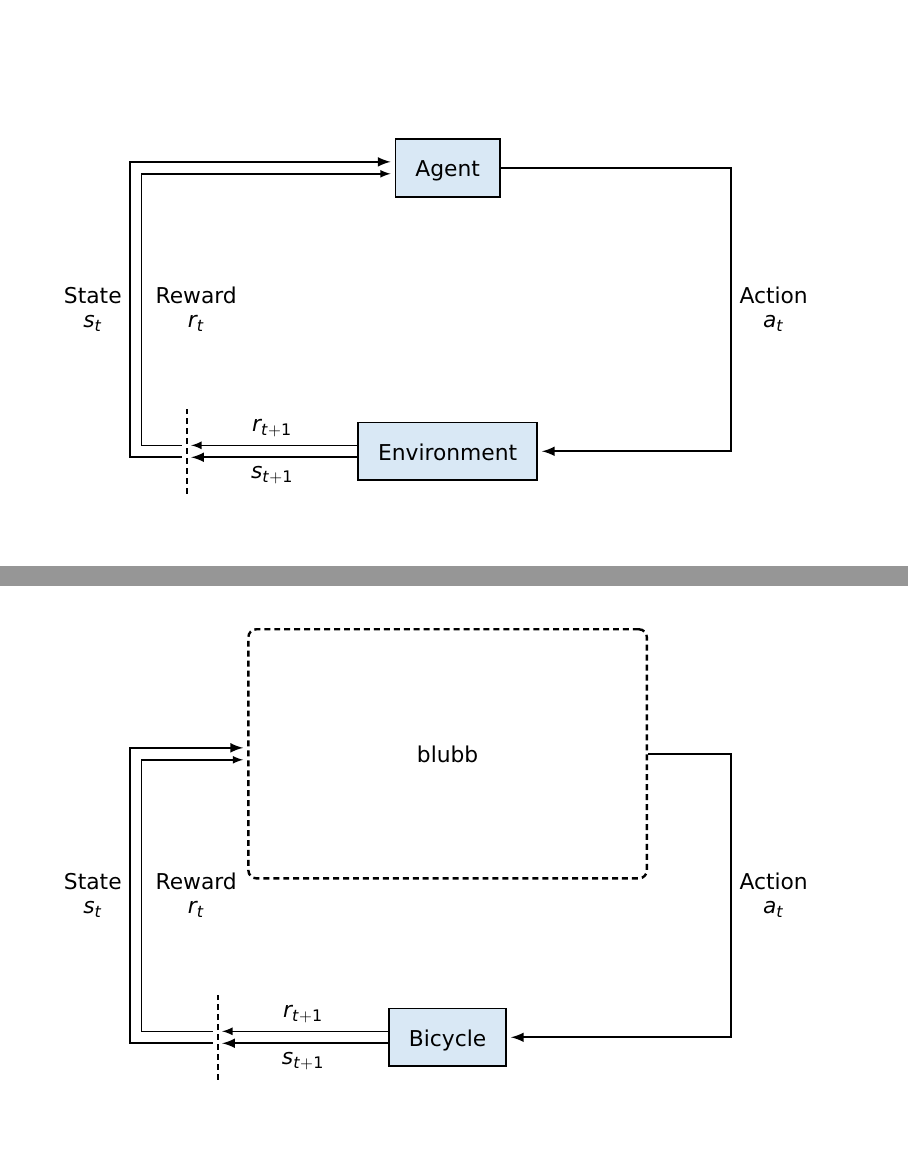
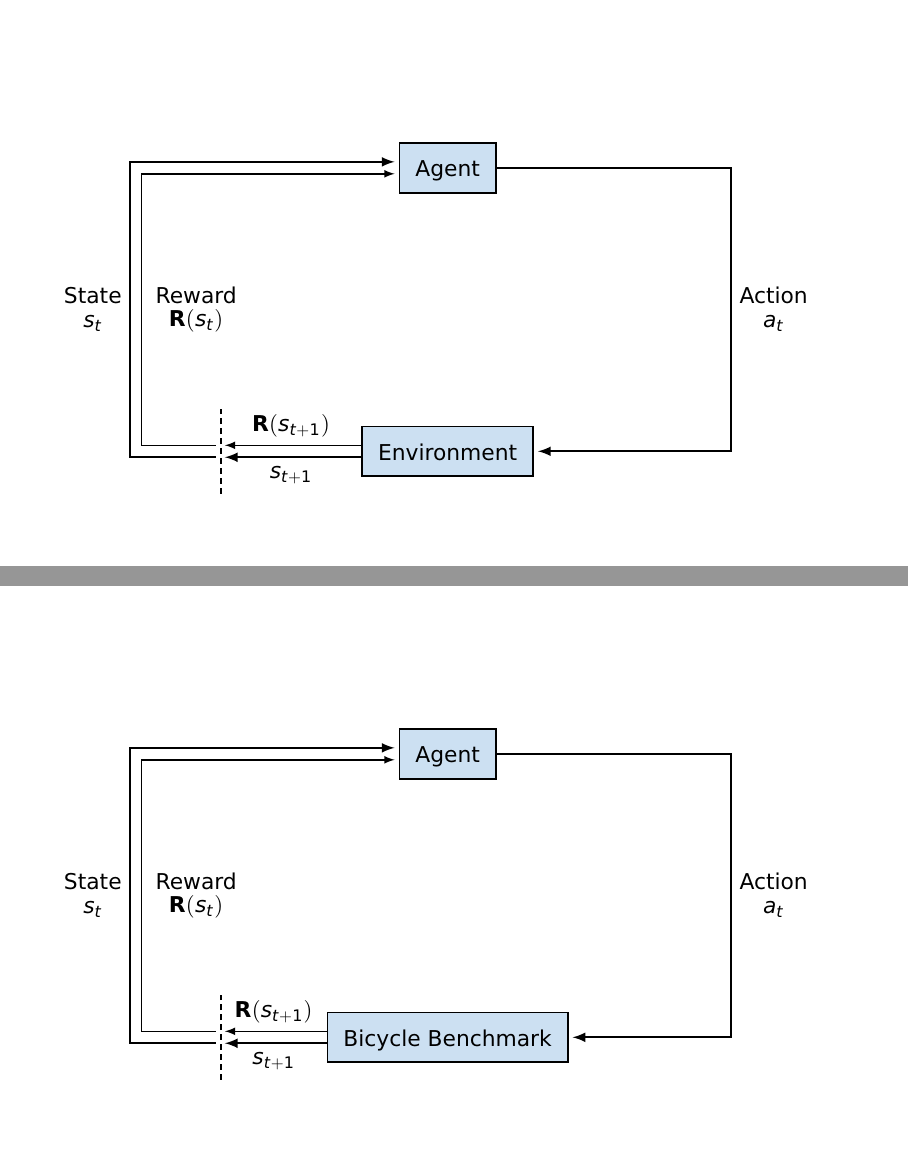
Before and after one commit to mrksr/masters-thesis, a LaTeX figure (presentation/figures/agent_environment.tex, which reads presentation/figures/tikz_common.tex): pages 1 and 2 of 2 before the commit and pages 1 and 2 of 5 after it, joined at a grey line. Compiled offline with pdfLaTeX.

Commit message:
agent environment figure

```diff
--- a/presentation/figures/agent_environment.tex
+++ b/presentation/figures/agent_environment.tex
@@ -8,44 +9,76 @@
 \begin{standaloneframe}
     \begin{tikzpicture}[stop jumping]
         \tikzstyle{entity} = [
-            inner sep=10pt,
-            draw, fill=tumblue!15, thick,
+            inner sep=8pt,
+            text height=1.5ex, text depth=0ex,
+            draw, fill=tumblue!20, thick,
         ];
         \tikzstyle{agent} = [
             entity,
-            onslide={<2-> minimum width=200pt, minimum height=125pt},
-            onslide={<2-> fill=none, dashed, rounded corners, very thick, densely dashed},
+            onslide={<3-> minimum width=200pt, minimum height=125pt},
+            onslide={<3-> fill=tumblue!10, dashed, rounded corners, very thick, densely dashed},
         ];
         \tikzstyle{environment} = [entity];
+        \tikzstyle{outer} = [
+            onslide={<3-> black!50},
+        ];
 
-        \node[agent, text height=1.5ex, text depth=0ex] (agent) at (0, 5)
-            {\alt<1>{Agent}{blubb}};
-        \node[environment, text height=1.5ex, text depth=0ex] (env) at (0, 0)
-            {\alt<1>{Environment}{Bicycle}};
+        \node[agent] (agent) at (0, 0)
+            {\alt<1-2>{Agent}{}};
+        \node[environment] (env) at (0, -5)
+            {\alt<1>{Environment}{Bicycle Benchmark}};
 
-        \draw[edge, directed, very thick]
+        \draw[outer, edge, directed, very thick]
             (agent.east) -- ($(agent) + (5, 0)$)
             |- node[pos=0.25, right] {Action \\ $a_t$} (env.east);
 
-        \draw[edge, inverse directed, very thick]
+        \draw[outer, edge, inverse directed, very thick]
             ([yshift=3pt]agent.west) -- ($([yshift=3pt]agent) + (-5.6, 0)$)
             |-
                 node[pos=0.25, left] {State \\ $s_t$}
-                node[pos=0.25, right, shift={(0.3, 0)}] {Reward \\ $r_t$}
-                ($([yshift=-3pt]env.west) + (-3, 0)$);
+                node[pos=0.25, right, shift={(0.3, 0)}] {Reward \\ $\Rwd(s_t)$}
+                ($([yshift=-3pt]env) + (-4, 0)$);
 
-        \draw[edge, inverse directed]
+        \draw[outer, edge, inverse directed]
             ([yshift=-3pt]agent.west) -- ($([yshift=-3pt]agent) + (-5.4, 0)$)
-            |- ($([yshift=3pt]env.west) + (-3, 0)$);
+            |- ($([yshift=3pt]env) + (-4, 0)$);
 
-        \draw[preaction={draw, line width=5pt, white}, thick, densely dashed]
-            (env.west) ++(-3, -0.75) -- ++(0, 1.5);
-        \draw[edge, directed, very thick]
+        \draw[outer, preaction={draw, line width=5pt, white}, thick, densely dashed]
+            (env) ++(-4, -0.75) -- ++(0, 1.5);
+        \draw[outer, edge, directed, very thick]
             ([yshift=-3pt]env.west)
-            -- node[below] {$s_{t+1}$} ++(-3, 0);
-        \draw[edge, directed]
+            -- node[below] {$s_{t+1}$} ($([yshift=-3pt]env) + (-4, 0)$);
+        \draw[outer, edge, directed]
             ([yshift=3pt]env.west)
-            -- node[above] {$r_{t+1}$} ++(-3, 0);
+            -- node[above] {$\Rwd(s_{t+1})$} ($([yshift=3pt]env) + (-4, 0)$);
+
+        \only<3->{
+            \node[entity] (pso) at (0, 1.5) {PSO-P};
+            \node[entity] (gp) at (0, -1.5) {GP Models};
+
+            \only<4->{
+                \draw[edge, directed, thick]
+                    ([yshift=-3pt]pso.east) -- ($([yshift=-3pt]pso) + (2, 0)$)
+                    |- node[pos=0.25, left] {$a_{t}$\\\vdots\\$a_{t+T-1}$} ([yshift=3pt]gp.east);
+
+                \draw[edge, inverse directed, thick]
+                    ([yshift=-3pt]pso.west) -- ($([yshift=-3pt]pso) + (-2, 0)$)
+                    |-
+                    node[pos=0.25, right] {$s_{t+1}$\\$\vdots$\\$s_{t+T}$}
+                    % node[pos=0.25, right] {$\Rwd(s_{t+1})$\\$\vdots$\\$\Rwd(s_{t+T+1})$}
+                    ([yshift=3pt]gp.west);
+
+                \draw[edge, directed, very thick]
+                    ([yshift=3pt]agent.west) -- ($([yshift=3pt]agent) + (-2.5, 0)$)
+                    |- node[pos=0.25, left] {$s_t$} ([yshift=-3pt]gp.west);
+            }
+
+            \only<5->{
+                \draw[edge, directed, very thick]
+                    ([yshift=3pt]pso.east) -- ($([yshift=3pt]pso) + (2.5, 0)$)
+                    |- node[pos=0.25, right] {$a^\ast_t$} (agent.east);
+            }
+        }
     \end{tikzpicture}
 \end{standaloneframe}
 \end{document}
--- a/presentation/figures/tikz_common.tex
+++ b/presentation/figures/tikz_common.tex
@@ -28,10 +28,10 @@
 \usepgfplotslibrary{fillbetween}
 \usepgfplotslibrary{units}
 
-\tikzstyle{very small node} = [draw, circle, fill=tumblue!15, thick, minimum size=3pt, inner sep=0pt]
+\tikzstyle{very small node} = [draw, circle, fill=tumblue!20, thick, minimum size=3pt, inner sep=0pt]
 \tikzstyle{data point} = [very small node]
-\tikzstyle{small node} = [draw, circle, fill=tumblue!15, thick, minimum size=6pt, inner sep=0pt]
-\tikzstyle{large node} = [draw, circle, fill=tumblue!15, thick, minimum size=5pt, inner sep=5pt]
+\tikzstyle{small node} = [draw, circle, fill=tumblue!20, thick, minimum size=6pt, inner sep=0pt]
+\tikzstyle{large node} = [draw, circle, fill=tumblue!20, thick, minimum size=5pt, inner sep=5pt]
 
 \tikzstyle{edge} = [draw, thick, shorten >=2pt, shorten <=2pt]
 \tikzstyle{directed} = [arrows={-latex}, shorten >=2pt, shorten <=0pt]
@@ -39,7 +39,7 @@
 \tikzstyle{no shorten} = [shorten >=0pt, shorten <=0pt]
 \tikzstyle{marked} = [tumred]
 \tikzstyle{marked edge} = [very thick, marked]
-\tikzstyle{marked node} = [very thick, draw=tumred, fill=tumred!15]
+\tikzstyle{marked node} = [very thick, draw=tumred, fill=tumred!20]
 \tikzstyle{every text node part} = [align=center, execute at begin node=\setlength{\baselineskip}{2ex}]
 
 % See
```
Also changed, not shown: presentation/figures/agent_environment.tex (1 more changed lines).
